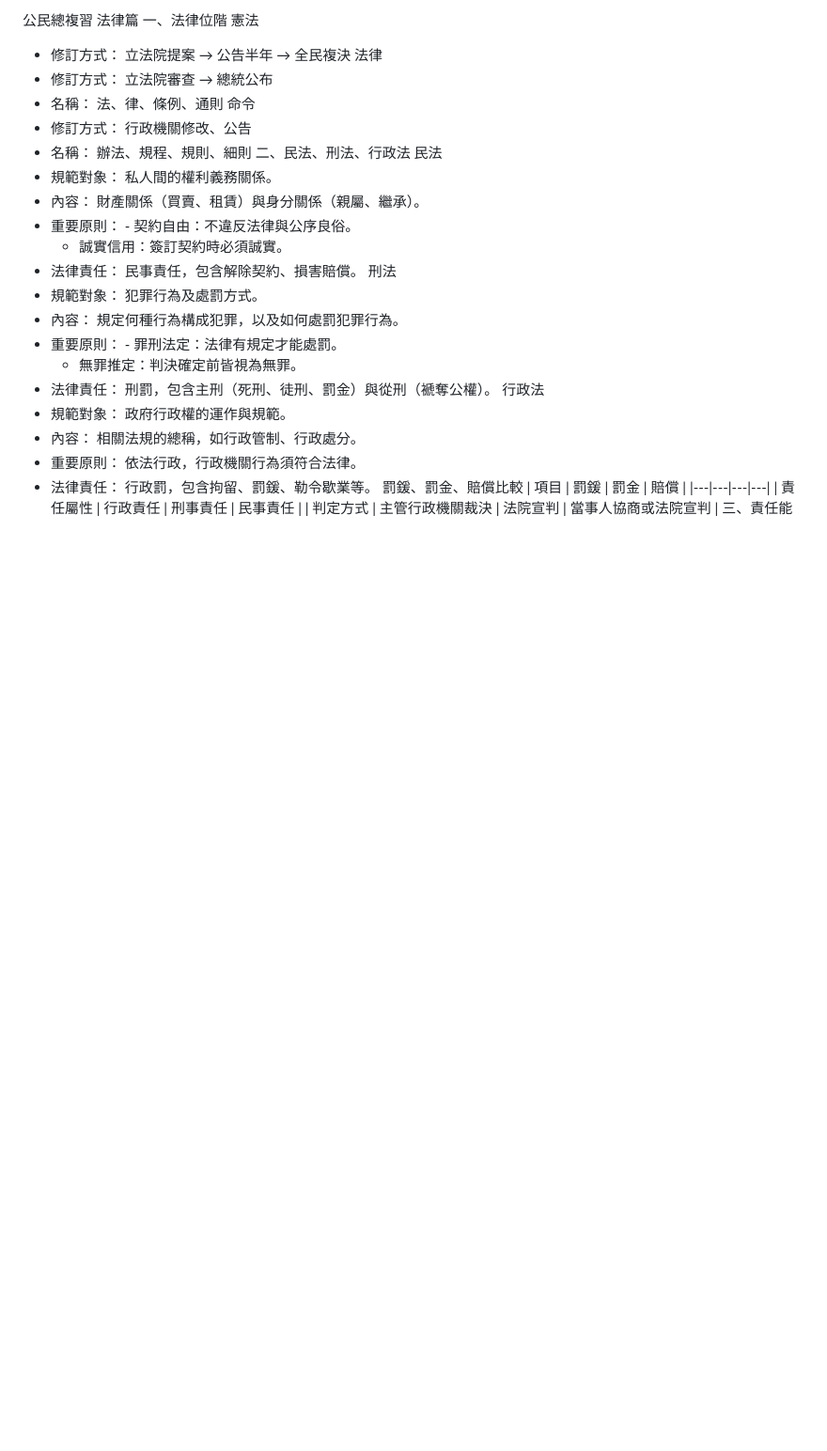
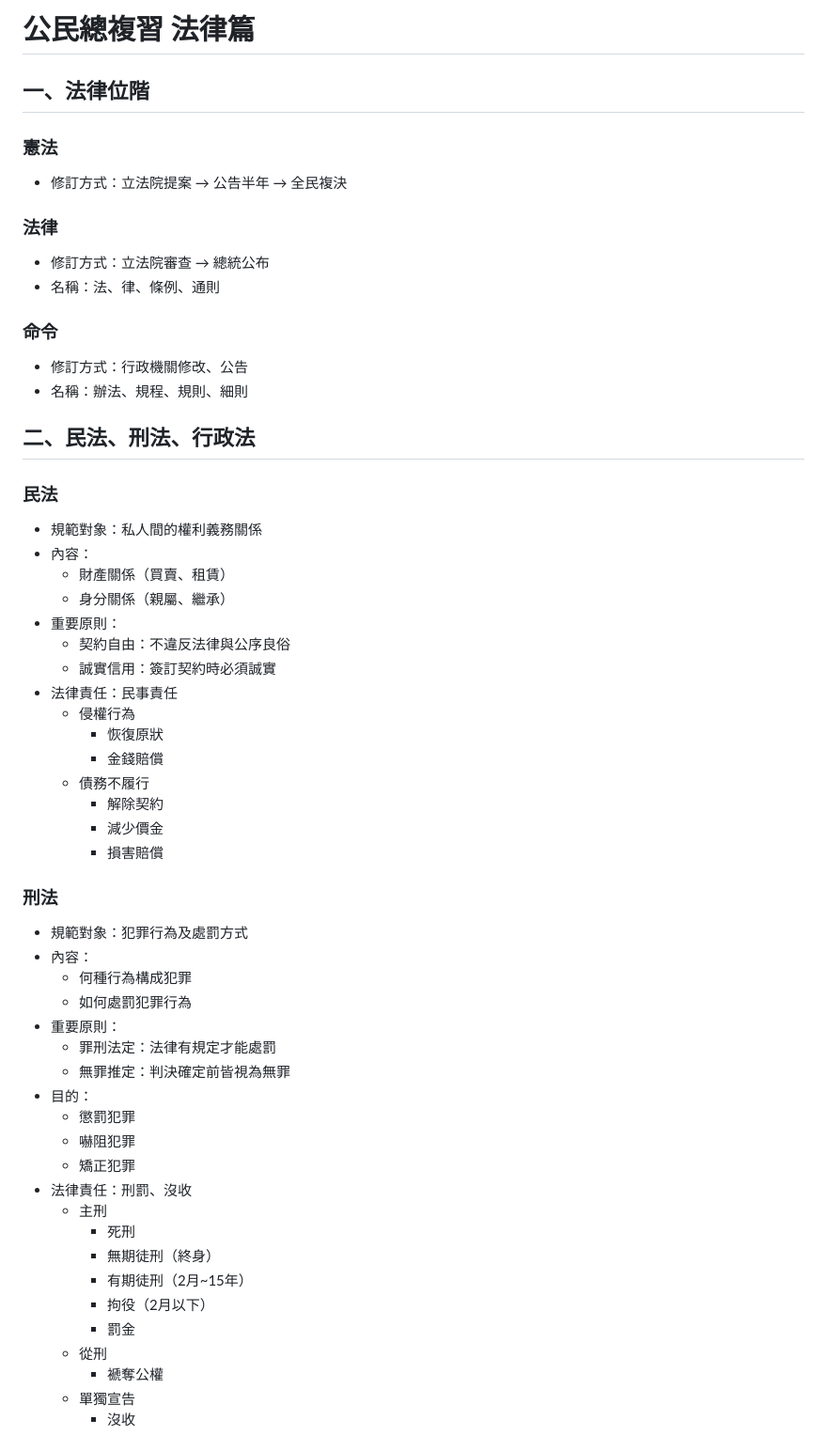
Before and after one commit to klhrd/class_note, a Markdown page: civics/laws/法律.md, the part around one of its changes. Shown at 94% size. Drawn GitHub-style; blank space fills up the shorter version.

```diff
--- a/civics/laws/法律.md
+++ b/civics/laws/法律.md
@@ -1,30 +1,63 @@
-公民總複習 法律篇
-一、法律位階
-憲法
- * 修訂方式： 立法院提案 → 公告半年 → 全民複決
-法律
- * 修訂方式： 立法院審查 → 總統公布
- * 名稱： 法、律、條例、通則
-命令
- * 修訂方式： 行政機關修改、公告
- * 名稱： 辦法、規程、規則、細則
-二、民法、刑法、行政法
-民法
- * 規範對象： 私人間的權利義務關係。
- * 內容： 財產關係（買賣、租賃）與身分關係（親屬、繼承）。
- * 重要原則： - 契約自由：不違反法律與公序良俗。
-   * 誠實信用：簽訂契約時必須誠實。
- * 法律責任： 民事責任，包含解除契約、損害賠償。
-刑法
- * 規範對象： 犯罪行為及處罰方式。
- * 內容： 規定何種行為構成犯罪，以及如何處罰犯罪行為。
- * 重要原則： - 罪刑法定：法律有規定才能處罰。
-   * 無罪推定：判決確定前皆視為無罪。
- * 法律責任： 刑罰，包含主刑（死刑、徒刑、罰金）與從刑（褫奪公權）。
-行政法
- * 規範對象： 政府行政權的運作與規範。
- * 內容： 相關法規的總稱，如行政管制、行政處分。
- * 重要原則： 依法行政，行政機關行為須符合法律。
- * 法律責任： 行政罰，包含拘留、罰鍰、勒令歇業等。
-罰鍰、罰金、賠償比較
-| 項目 | 罰鍰 | 罰金 | 賠償 |
+# 公民總複習 法律篇
+
+## 一、法律位階
+
+### 憲法
+
+- 修訂方式：立法院提案 → 公告半年 → 全民複決
+
+### 法律
+
+- 修訂方式：立法院審查 → 總統公布
+- 名稱：法、律、條例、通則
+
+### 命令
+
+- 修訂方式：行政機關修改、公告
+- 名稱：辦法、規程、規則、細則
+
+## 二、民法、刑法、行政法
+
+### 民法
+
+- 規範對象：私人間的權利義務關係
+- 內容：
+  - 財產關係（買賣、租賃）
+  - 身分關係（親屬、繼承）
+- 重要原則：
+  - 契約自由：不違反法律與公序良俗
+  - 誠實信用：簽訂契約時必須誠實
+- 法律責任：民事責任
+  - 侵權行為
+    - 恢復原狀
+    - 金錢賠償
+  - 債務不履行
+    - 解除契約
+    - 減少價金
+    - 損害賠償
+
+### 刑法
+
+- 規範對象：犯罪行為及處罰方式
+- 內容：
+  - 何種行為構成犯罪
+  - 如何處罰犯罪行為
+- 重要原則：
+  - 罪刑法定：法律有規定才能處罰
+  - 無罪推定：判決確定前皆視為無罪
+- 目的：
+  - 懲罰犯罪
+  - 嚇阻犯罪
+  - 矯正犯罪
+- 法律責任：刑罰、沒收
+  - 主刑
+    - 死刑
+    - 無期徒刑（終身）
+    - 有期徒刑（2月~15年）
+    - 拘役（2月以下）
+    - 罰金
+  - 從刑
+    - 褫奪公權
+  - 單獨宣告
+    - 沒收
+
```
Also changed, not shown: other parts of civics/laws/法律.md (+98 -34 lines).
